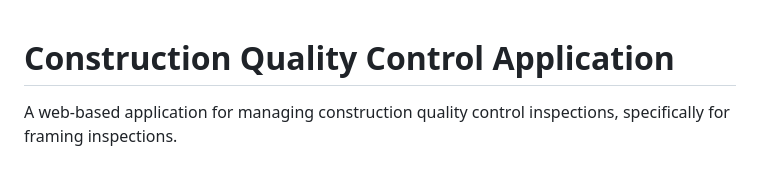
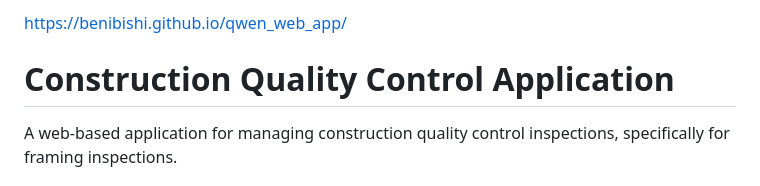
Before and after one commit to benibishi/qwen_web_app, a Markdown page: README.md, the part around the change. Rendered like a GitHub page.

```diff
--- a/README.md
+++ b/README.md
@@ -1,3 +1,4 @@
+https://benibishi.github.io/qwen_web_app/
 # Construction Quality Control Application
 
 A web-based application for managing construction quality control inspections, specifically for framing inspections.
```
